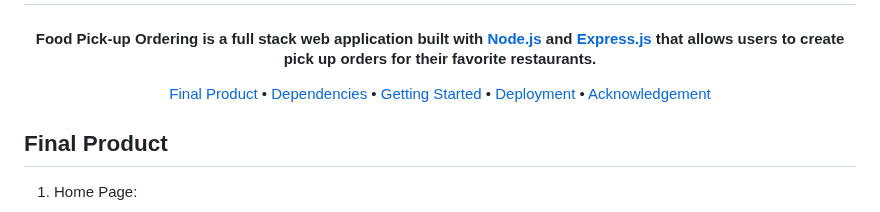
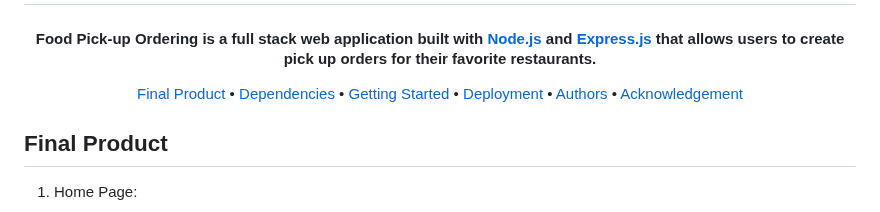
Before and after one commit to tienviet10/Food-Pickup, a Markdown page: README.md, the part around one of its changes. Drawn GitHub-style.

```diff
--- a/README.md
+++ b/README.md
@@ -12,6 +12,7 @@
   <a href="#dependencies">Dependencies</a> •
   <a href="#getting-started">Getting Started</a> •
   <a href="#deployment">Deployment</a> •
+  <a href="#authors">Authors</a> •
   <a href="#acknowledgement">Acknowledgement</a>
 </p>
 
```
Also changed, not shown: other parts of README.md (+5 -0 lines).
